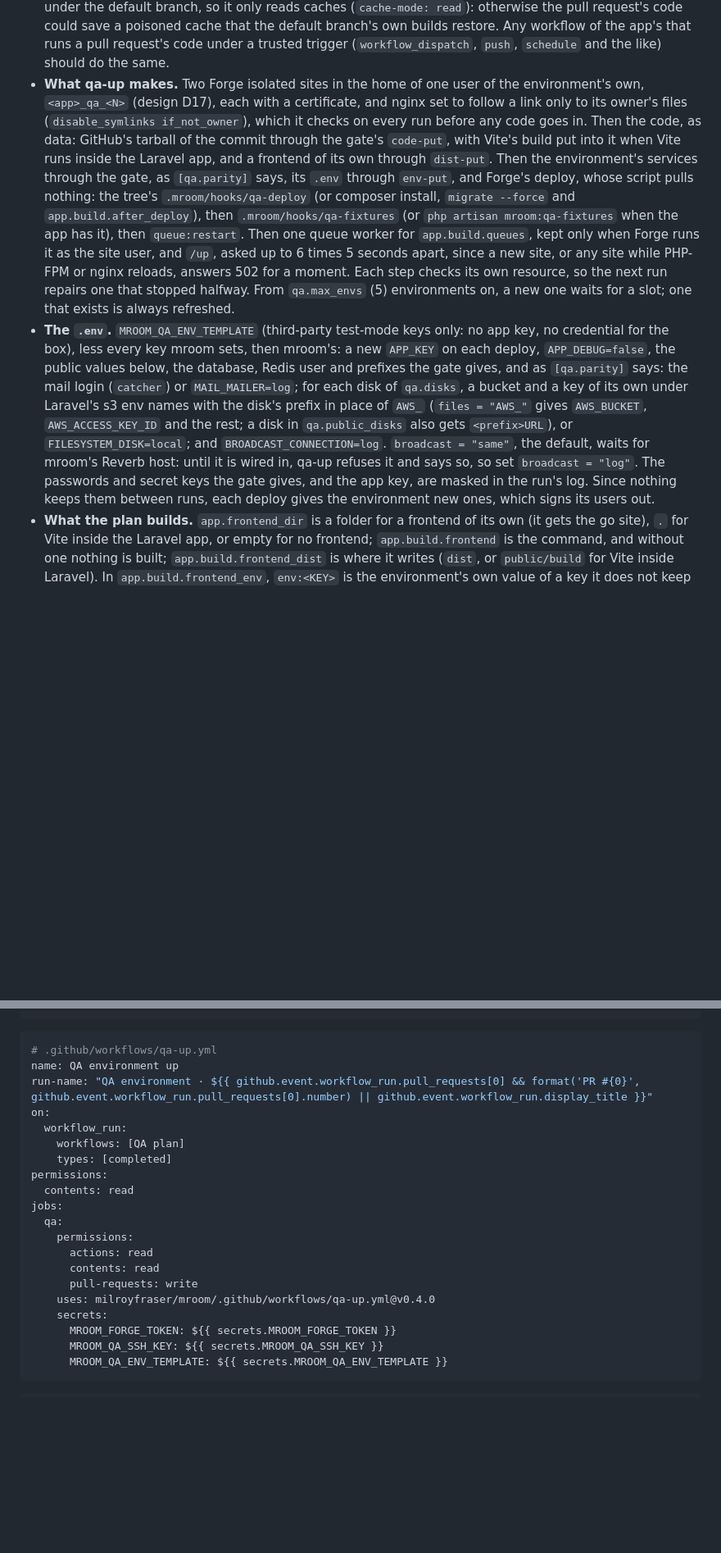
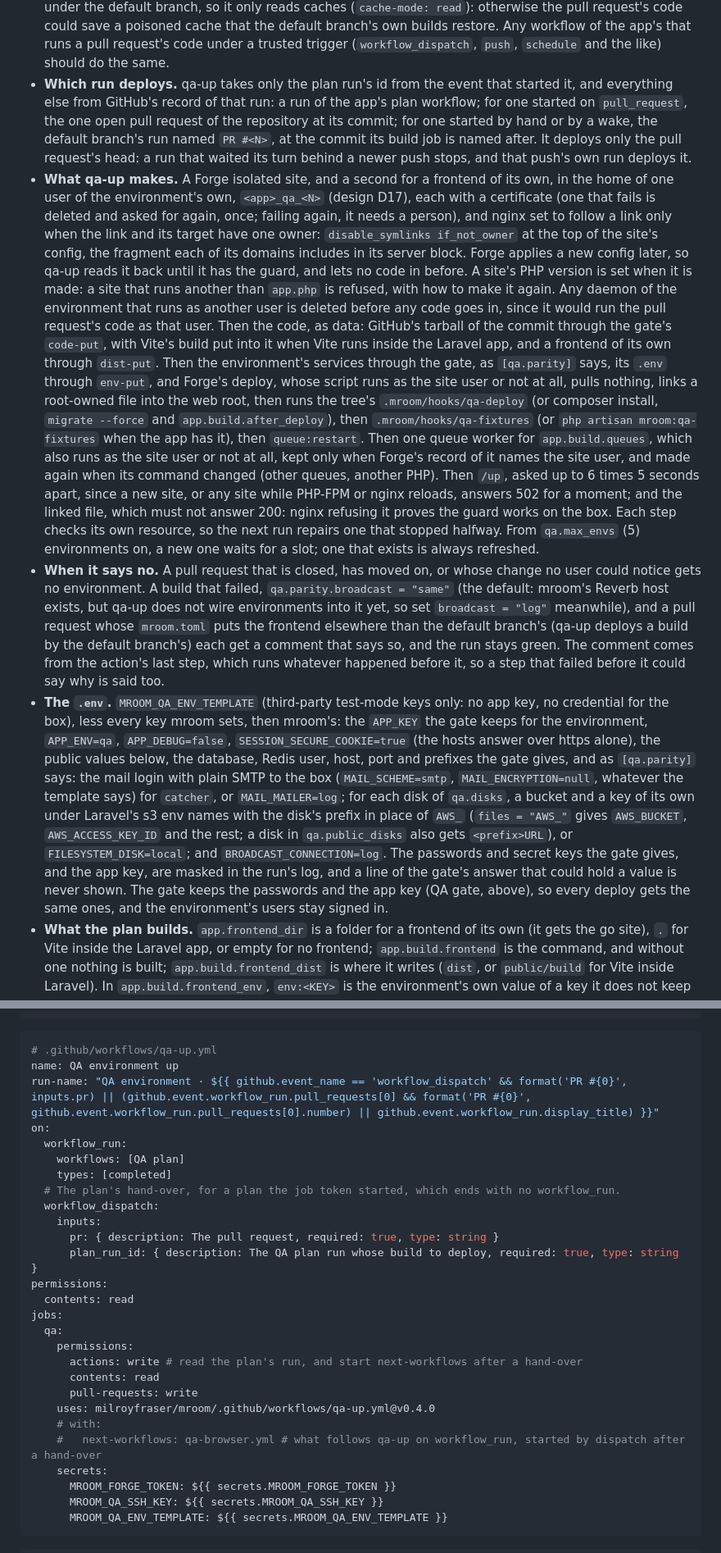
Before and after one commit to milroyfraser/mroom, a Markdown page: README.md, 2 parts joined by grey strips. Shown at 82% size. Drawn GitHub-style; blank space fills up the shorter version.

Commit message:
docs(qa): qa-up's hand-over, its guards and its skips, and where nginx's guard could live
The README's QA section says which run qa-up deploys, what it makes now
(one site, or two for a frontend of its own; the nginx guard read back
and proved; daemons of another user gone first; a worker kept only when
Forge's record names the site user), when it says no, the .env's new
values, and how an app's workflow that follows qa-up gets started after a
hand-over (next-workflows). The app's qa-up workflow takes the hand-over's
dispatch. The design's D17 and qa-up bullet say the same, and its open
questions gain the reviewer's other place for nginx's guard, the root
recipe's /etc/nginx/conf.d, written up to decide, not built.

Co-Authored-By: Claude Opus 5.5 <noreply@anthropic.com>
Claude-Session: https://claude.ai/code/session_01EMJjoqCXt1zFJtt6auHZFZ

````diff
--- a/README.md
+++ b/README.md
@@ -687,29 +687,51 @@ workflows run it; the app calls each from a workflow of its own, pinned to the m
   could save a poisoned cache that the default branch's own builds restore. Any workflow of the app's that
   runs a pull request's code under a trusted trigger (`workflow_dispatch`, `push`, `schedule` and the like)
   should do the same.
-- **What qa-up makes.** Two Forge isolated sites in the home of one user of the environment's own,
-  `<app>_qa_<N>` (design D17), each with a certificate, and nginx set to follow a link only to its owner's
-  files (`disable_symlinks if_not_owner`), which it checks on every run before any code goes in. Then the code,
-  as data: GitHub's tarball of the commit through the gate's `code-put`, with Vite's build put into it when
-  Vite runs inside the Laravel app, and a frontend of its own through `dist-put`. Then the environment's
-  services through the gate, as `[qa.parity]` says, its `.env` through `env-put`, and Forge's deploy, whose
-  script pulls nothing: the tree's `.mroom/hooks/qa-deploy` (or composer install, `migrate --force` and
+- **Which run deploys.** qa-up takes only the plan run's id from the event that started it, and everything
+  else from GitHub's record of that run: a run of the app's plan workflow; for one started on `pull_request`,
+  the one open pull request of the repository at its commit; for one started by hand or by a wake, the
+  default branch's run named `PR #<N>`, at the commit its build job is named after. It deploys only the pull
+  request's head: a run that waited its turn behind a newer push stops, and that push's own run deploys it.
+- **What qa-up makes.** A Forge isolated site, and a second for a frontend of its own, in the home of one user
+  of the environment's own, `<app>_qa_<N>` (design D17), each with a certificate (one that fails is deleted
+  and asked for again, once; failing again, it needs a person), and nginx set to follow a link only when the
+  link and its target have one owner: `disable_symlinks if_not_owner` at the top of the site's config, the
+  fragment each of its domains includes in its server block. Forge applies a new config later, so qa-up reads
+  it back until it has the guard, and lets no code in before. A site's PHP version is set when it is made: a
+  site that runs another than `app.php` is refused, with how to make it again. Any daemon of the environment
+  that runs as another user is deleted before any code goes in, since it would run the pull request's code as
+  that user. Then the code, as data: GitHub's tarball of the commit through the gate's `code-put`, with Vite's
+  build put into it when Vite runs inside the Laravel app, and a frontend of its own through `dist-put`. Then
+  the environment's services through the gate, as `[qa.parity]` says, its `.env` through `env-put`, and
+  Forge's deploy, whose script runs as the site user or not at all, pulls nothing, links a root-owned file into
+  the web root, then runs the tree's `.mroom/hooks/qa-deploy` (or composer install, `migrate --force` and
   `app.build.after_deploy`), then `.mroom/hooks/qa-fixtures` (or `php artisan mroom:qa-fixtures` when the app
-  has it), then `queue:restart`. Then one queue worker for `app.build.queues`, kept only when Forge runs it as
-  the site user, and `/up`, asked up to 6 times 5 seconds apart, since a new site, or any site while PHP-FPM or
-  nginx reloads, answers 502 for a moment. Each step checks its own resource, so the next run repairs one that
-  stopped halfway. From `qa.max_envs` (5) environments on, a new one waits for a slot; one that exists is
-  always refreshed.
+  has it), then `queue:restart`. Then one queue worker for `app.build.queues`, which also runs as the site
+  user or not at all, kept only when Forge's record of it names the site user, and made again when its
+  command changed (other queues, another PHP). Then `/up`, asked up to 6 times 5 seconds apart, since a new
+  site, or any site while PHP-FPM or nginx reloads, answers 502 for a moment; and the linked file, which must
+  not answer 200: nginx refusing it proves the guard works on the box. Each step checks its own resource, so
+  the next run repairs one that stopped halfway. From `qa.max_envs` (5) environments on, a new one waits for
+  a slot; one that exists is always refreshed.
+- **When it says no.** A pull request that is closed, has moved on, or whose change no user could notice gets
+  no environment. A build that failed, `qa.parity.broadcast = "same"` (the default: mroom's Reverb host exists,
+  but qa-up does not wire environments into it yet, so set `broadcast = "log"` meanwhile), and a pull request
+  whose `mroom.toml` puts the frontend elsewhere than the default branch's (qa-up deploys a build by the
+  default branch's) each get a comment that says so, and the run stays green. The comment comes from the
+  action's last step, which runs whatever happened before it, so a step that failed before it could say why
+  is said too.
 - **The `.env`.** `MROOM_QA_ENV_TEMPLATE` (third-party test-mode keys only: no app key, no credential for the
-  box), less every key mroom sets, then mroom's: a new `APP_KEY` on each deploy, `APP_DEBUG=false`, the public
-  values below, the database, Redis user and prefixes the gate gives, and as `[qa.parity]` says: the mail login
-  (`catcher`) or `MAIL_MAILER=log`; for each disk of `qa.disks`, a bucket and a key of its own under Laravel's
-  s3 env names with the disk's prefix in place of `AWS_` (`files = "AWS_"` gives `AWS_BUCKET`,
+  box), less every key mroom sets, then mroom's: the `APP_KEY` the gate keeps for the environment,
+  `APP_ENV=qa`, `APP_DEBUG=false`, `SESSION_SECURE_COOKIE=true` (the hosts answer over https alone), the public
+  values below, the database, Redis user, host, port and prefixes the gate gives, and as `[qa.parity]` says:
+  the mail login with plain SMTP to the box (`MAIL_SCHEME=smtp`, `MAIL_ENCRYPTION=null`, whatever the template
+  says) for `catcher`, or `MAIL_MAILER=log`; for each disk of `qa.disks`, a bucket and a key of its own under
+  Laravel's s3 env names with the disk's prefix in place of `AWS_` (`files = "AWS_"` gives `AWS_BUCKET`,
   `AWS_ACCESS_KEY_ID` and the rest; a disk in `qa.public_disks` also gets `<prefix>URL`), or
-  `FILESYSTEM_DISK=local`; and `BROADCAST_CONNECTION=log`. `broadcast = "same"`, the default, waits for mroom's
-  Reverb host: until it is wired in, qa-up refuses it and says so, so set `broadcast = "log"`. The passwords and
-  secret keys the gate gives, and the app key, are masked in the run's log. Since nothing keeps them between
-  runs, each deploy gives the environment new ones, which signs its users out.
+  `FILESYSTEM_DISK=local`; and `BROADCAST_CONNECTION=log`. The passwords and secret keys the gate gives, and
+  the app key, are masked in the run's log, and a line of the gate's answer that could hold a value is never
+  shown. The gate keeps the passwords and the app key (QA gate, above), so every deploy gets the same ones,
+  and the environment's users stay signed in.
 - **What the plan builds.** `app.frontend_dir` is a folder for a frontend of its own (it gets the go site),
   `.` for Vite inside the Laravel app, or empty for no frontend; `app.build.frontend` is the command, and
   without one nothing is built; `app.build.frontend_dist` is where it writes (`dist`, or `public/build` for
@@ -774,20 +797,27 @@ jobs:
 ```yaml
 # .github/workflows/qa-up.yml
 name: QA environment up
-run-name: "QA environment · ${{ github.event.workflow_run.pull_requests[0] && format('PR #{0}', github.event.workflow_run.pull_requests[0].number) || github.event.workflow_run.display_title }}"
+run-name: "QA environment · ${{ github.event_name == 'workflow_dispatch' && format('PR #{0}', inputs.pr) || (github.event.workflow_run.pull_requests[0] && format('PR #{0}', github.event.workflow_run.pull_requests[0].number) || github.event.workflow_run.display_title) }}"
 on:
   workflow_run:
     workflows: [QA plan]
     types: [completed]
+  # The plan's hand-over, for a plan the job token started, which ends with no workflow_run.
+  workflow_dispatch:
+    inputs:
+      pr: { description: The pull request, required: true, type: string }
+      plan_run_id: { description: The QA plan run whose build to deploy, required: true, type: string }
 permissions:
   contents: read
 jobs:
   qa:
     permissions:
-      actions: read
+      actions: write # read the plan's run, and start next-workflows after a hand-over
       contents: read
       pull-requests: write
     uses: milroyfraser/mroom/.github/workflows/qa-up.yml@v0.4.0
+    # with:
+    #   next-workflows: qa-browser.yml # what follows qa-up on workflow_run, started by dispatch after a hand-over
     secrets:
       MROOM_FORGE_TOKEN: ${{ secrets.MROOM_FORGE_TOKEN }}
       MROOM_QA_SSH_KEY: ${{ secrets.MROOM_QA_SSH_KEY }}
````
Also changed, not shown: other parts of README.md (+10 -2 lines), docs/design.md (+20 -7 lines).
